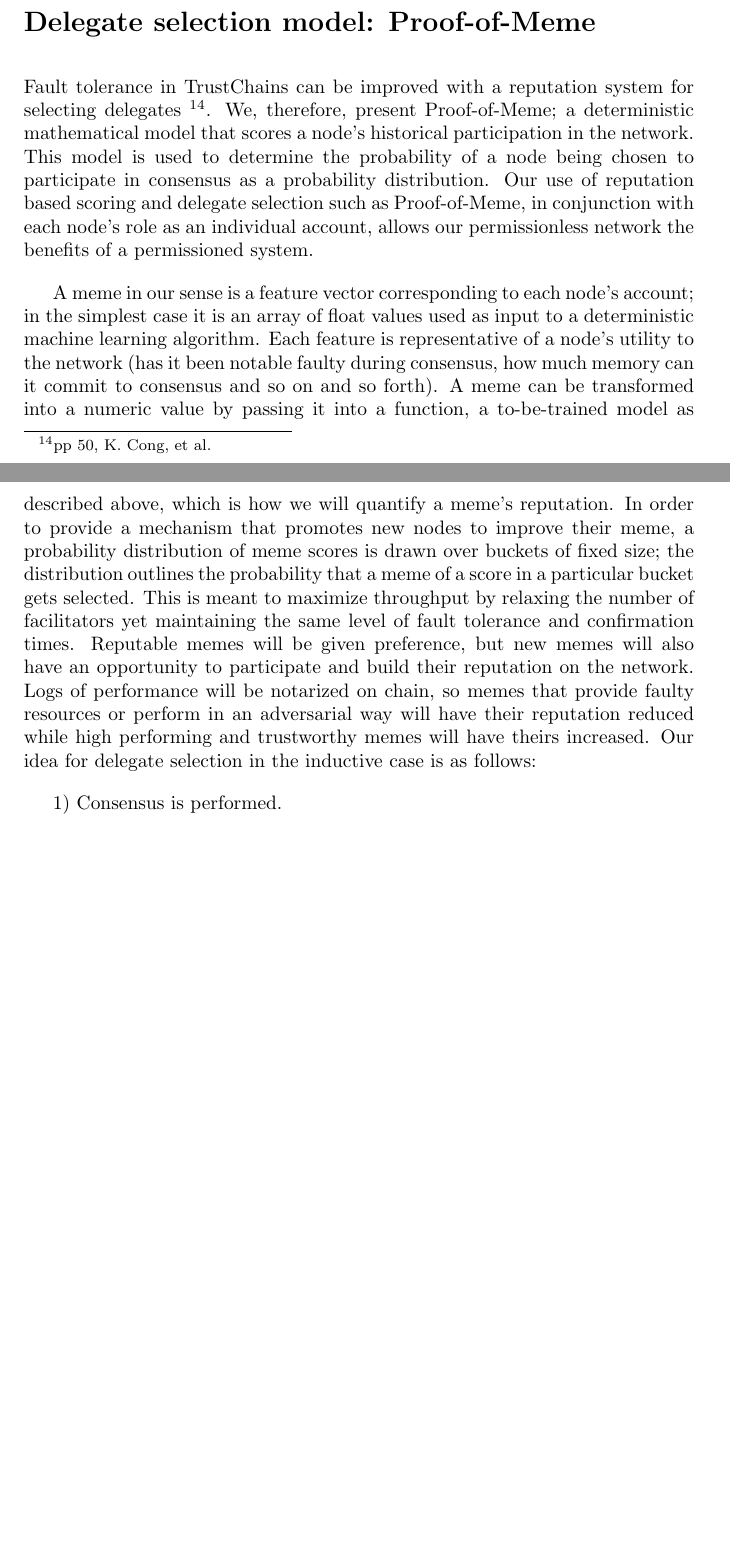
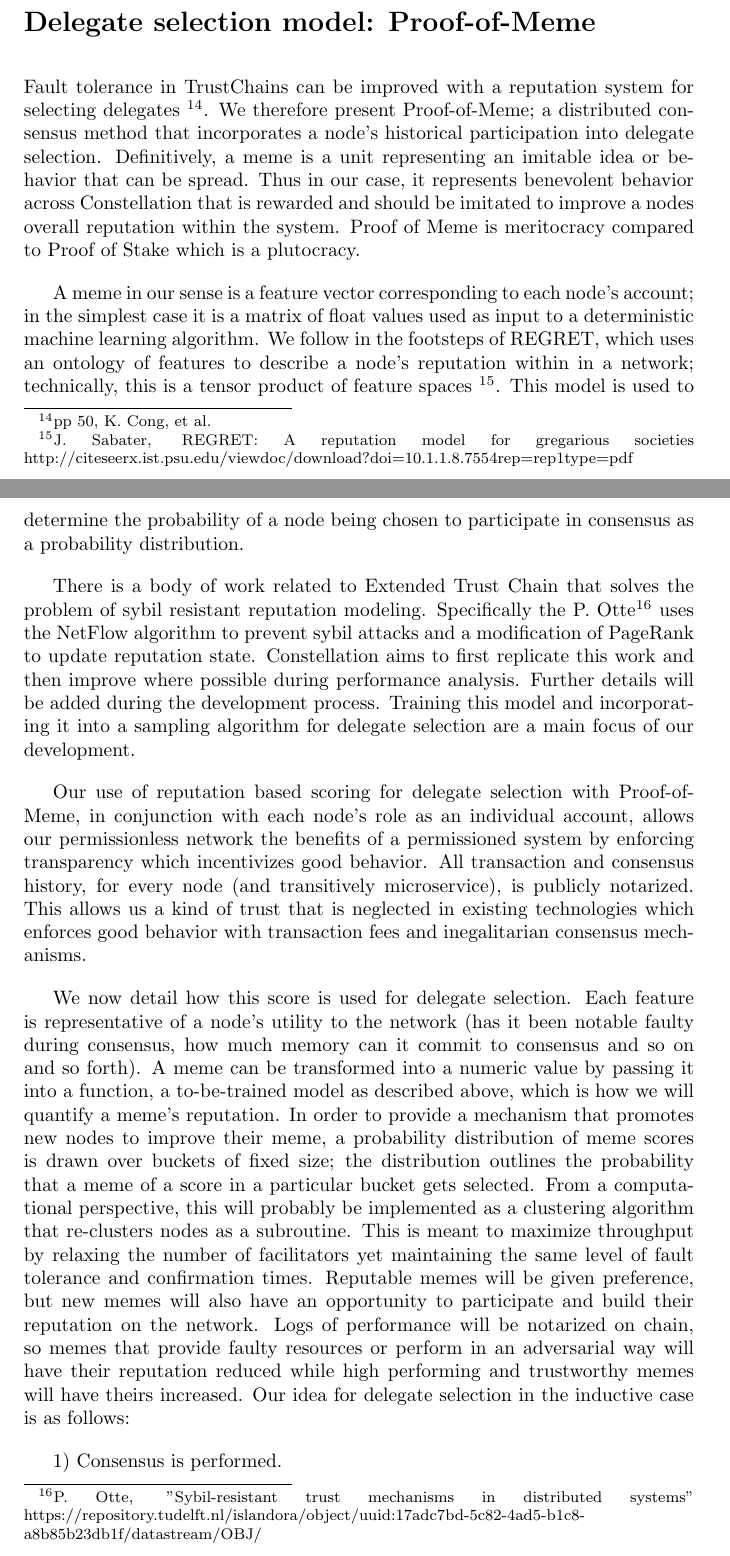
Before and after one commit to Constellation-Labs/constellation, a LaTeX paper (whitepaper/constellation_whitepaper_v0.1.tex): two parts of pages 11 and 12 of 15 before the commit and two parts of pages 11 and 12 of 16 after it, joined at a grey line, cut so that both start at the same text, the shorter picture padded with empty space. Compiled offline with pdfLaTeX.

Commit message:
add more references to Proof of Meme

```diff
--- a/whitepaper/constellation_whitepaper_v0.1.tex
+++ b/whitepaper/constellation_whitepaper_v0.1.tex
@@ -132,9 +132,15 @@ All nodes in Constellation can be  "sleepy" i.e. they can join and leave the net
 \end{figure}
 
 \section{Delegate selection model: Proof-of-Meme}
-Fault tolerance in TrustChains can be improved with a reputation system for selecting delegates \footnote{pp 50, K. Cong, et al.}. We, therefore, present Proof-of-Meme; a deterministic mathematical model that scores a node's historical participation in the network. This model is used to determine the probability of a node being chosen to participate in consensus as a probability distribution. Our use of reputation based scoring and delegate selection such as Proof-of-Meme, in conjunction with each node's role as an individual account, allows our permissionless network the benefits of a permissioned system.
+Fault tolerance in TrustChains can be improved with a reputation system for selecting delegates \footnote{pp 50, K. Cong, et al.}. We therefore present Proof-of-Meme; a distributed consensus method that incorporates a node's historical participation into delegate selection. Definitively, a meme is a unit representing an imitable idea or behavior that can be spread. Thus in our case, it represents benevolent behavior across Constellation that is rewarded and should be imitated to improve a nodes overall reputation within the system. Proof of Meme is meritocracy compared to Proof of Stake which is a plutocracy.
 
-A meme in our sense is a feature vector corresponding to each node's account; in the simplest case it is an array of float values used as input to a deterministic machine learning algorithm. Each feature is representative of a node's utility to the network (has it been notable faulty during consensus, how much memory can it commit to consensus and so on and so forth). A meme can be transformed into a numeric value by passing it into a function, a to-be-trained model as described above, which is how we will quantify a meme's reputation. In order to provide a mechanism that promotes new nodes to improve their meme, a probability distribution of meme scores is drawn over buckets of fixed size; the distribution outlines the probability that a meme of a score in a particular bucket gets selected. This is meant to maximize throughput by relaxing the number of facilitators yet maintaining the same level of fault tolerance and confirmation times. Reputable memes will be given preference, but new memes will also have an opportunity to participate and build their reputation on the network. Logs of performance will be notarized on chain, so memes that provide faulty resources or perform in an adversarial way will have their reputation reduced while high performing and trustworthy memes will have theirs increased. Our idea for delegate selection in the inductive case is as follows:
+A meme in our sense is a feature vector corresponding to each node's account; in the simplest case it is a matrix of float values used as input to a deterministic machine learning algorithm. We follow in the footsteps of REGRET, which uses an ontology of features to describe a node's reputation within in a network; technically, this is a tensor product of feature spaces \footnote{J. Sabater, REGRET: A reputation model for gregarious societies http://citeseerx.ist.psu.edu/viewdoc/download?doi=10.1.1.8.7554&rep=rep1&type=pdf}. This model is used to determine the probability of a node being chosen to participate in consensus as a probability distribution.
+
+There is a body of work related to Extended Trust Chain that solves the problem of sybil resistant reputation modeling. Specifically the P. Otte\footnote{P. Otte, "Sybil-resistant trust mechanisms in distributed systems" https://repository.tudelft.nl/islandora/object/uuid:17adc7bd-5c82-4ad5-b1c8-a8b85b23db1f/datastream/OBJ/} uses the NetFlow algorithm to prevent sybil attacks and a modification of PageRank to update reputation state. Constellation aims to first replicate this work and then improve where possible during performance analysis. Further details will be added during the development process. Training this model and incorporating it into a sampling algorithm for delegate selection are a main focus of our development.
+
+Our use of reputation based scoring for delegate selection with Proof-of-Meme, in conjunction with each node's role as an individual account, allows our permissionless network the benefits of a permissioned system by enforcing transparency which incentivizes good behavior. All transaction and consensus history, for every node (and transitively microservice), is publicly notarized. This allows us a kind of trust that is neglected in existing technologies which enforces good behavior with transaction fees and inegalitarian consensus mechanisms.
+
+We now detail how this score is used for delegate selection. Each feature is representative of a node's utility to the network (has it been notable faulty during consensus, how much memory can it commit to consensus and so on and so forth). A meme can be transformed into a numeric value by passing it into a function, a to-be-trained model as described above, which is how we will quantify a meme's reputation. In order to provide a mechanism that promotes new nodes to improve their meme, a probability distribution of meme scores is drawn over buckets of fixed size; the distribution outlines the probability that a meme of a score in a particular bucket gets selected. From a computational perspective, this will probably be implemented as a clustering algorithm that re-clusters nodes as a subroutine. This is meant to maximize throughput by relaxing the number of facilitators yet maintaining the same level of fault tolerance and confirmation times. Reputable memes will be given preference, but new memes will also have an opportunity to participate and build their reputation on the network. Logs of performance will be notarized on chain, so memes that provide faulty resources or perform in an adversarial way will have their reputation reduced while high performing and trustworthy memes will have theirs increased. Our idea for delegate selection in the inductive case is as follows:
 
 1)	Consensus is performed.
 
```
Also changed, not shown: whitepaper/constellation_whitepaper_v0.1.pdf, 3 other files.
